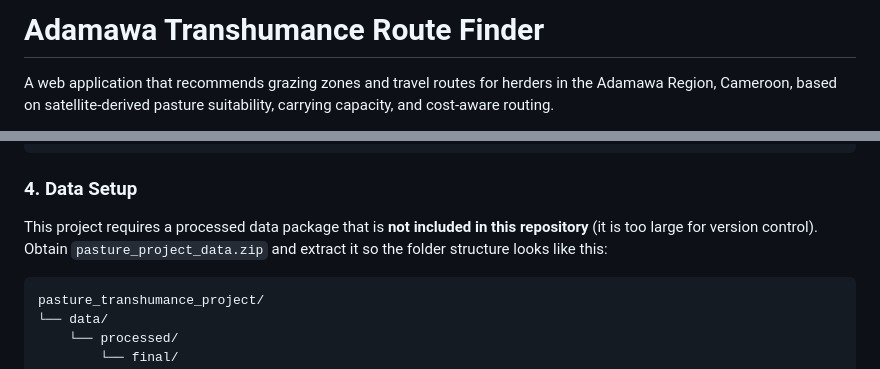
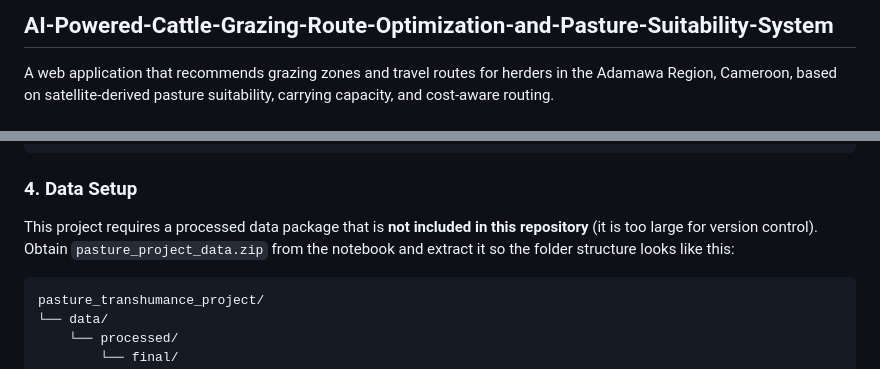
Before and after one commit to AchuchoNoel237/-AI-Powered-Cattle-Grazing-Route-Optimization-and-Pasture-Suitability-System, a Markdown page: README.md, 2 parts joined by grey strips. GitHub-like rendering.

Commit message:
Adjustment
Updated project title and clarified data package instructions.

````diff
--- a/README.md
+++ b/README.md
@@ -1,4 +1,4 @@
-# Adamawa Transhumance Route Finder
+## AI-Powered-Cattle-Grazing-Route-Optimization-and-Pasture-Suitability-System
 
 A web application that recommends grazing zones and travel routes for herders in the Adamawa Region, Cameroon, based on satellite-derived pasture suitability, carrying capacity, and cost-aware routing.
 
@@ -54,7 +54,7 @@ pip install django djangorestframework geopandas rasterio networkx pandas numpy
 
 ### 4. Data Setup
 
-This project requires a processed data package that is **not included in this repository** (it is too large for version control). Obtain `pasture_project_data.zip` and extract it so the folder structure looks like this:
+This project requires a processed data package that is **not included in this repository** (it is too large for version control). Obtain `pasture_project_data.zip` from the notebook and extract it so the folder structure looks like this:
 
 ```
 pasture_transhumance_project/
````
